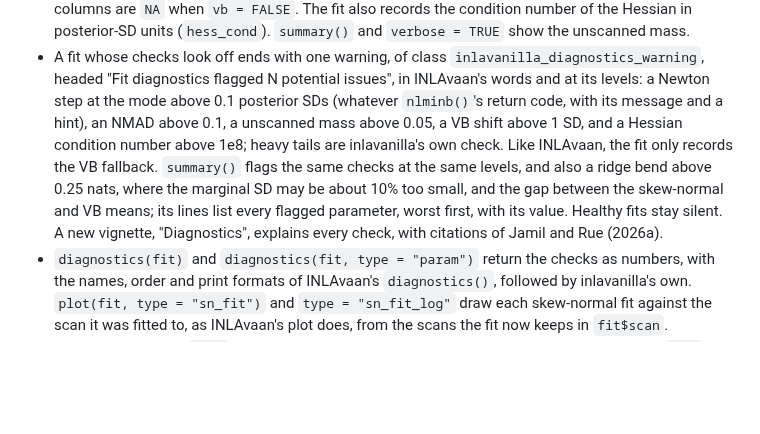
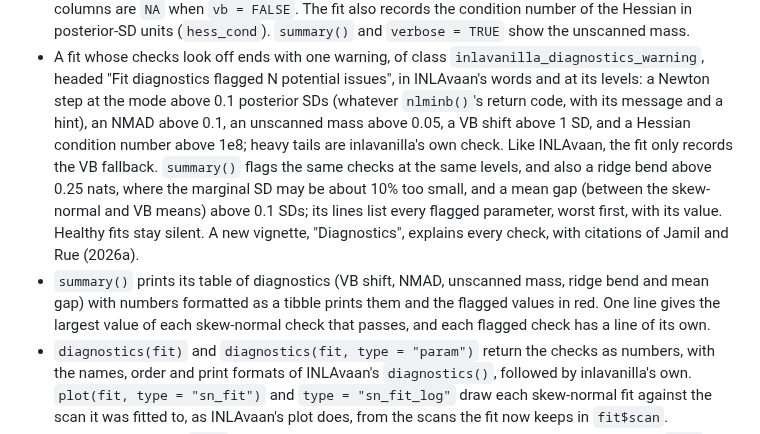
Before and after one commit to haziqj/inlavanilla, a Markdown page: NEWS.md, the part around the change. GitHub-like rendering; blank space fills up the shorter version.

```diff
--- a/NEWS.md
+++ b/NEWS.md
@@ -54,15 +54,20 @@
   `inlavanilla_diagnostics_warning`, headed "Fit diagnostics flagged N
   potential issues", in INLAvaan's words and at its levels: a Newton step at
   the mode above 0.1 posterior SDs (whatever `nlminb()`'s return code, with
-  its message and a hint), an NMAD above 0.1, a unscanned mass above 0.05, a
+  its message and a hint), an NMAD above 0.1, an unscanned mass above 0.05, a
   VB shift above 1 SD, and a Hessian condition number above 1e8; heavy tails
   are inlavanilla's own check. Like INLAvaan, the fit only records the VB
   fallback. `summary()` flags the same checks at the same levels, and also
   a ridge bend above 0.25 nats, where the marginal SD may be about 10% too
-  small, and the gap between the skew-normal and VB means; its
-  lines list every flagged parameter, worst first, with its value. Healthy
-  fits stay silent. A new vignette, "Diagnostics", explains every check,
-  with citations of Jamil and Rue (2026a).
+  small, and a mean gap (between the skew-normal and VB means) above 0.1
+  SDs; its lines list every flagged parameter, worst first, with its value.
+  Healthy fits stay silent. A new vignette, "Diagnostics", explains every
+  check, with citations of Jamil and Rue (2026a).
+* `summary()` prints its table of diagnostics (VB shift, NMAD, unscanned
+  mass, ridge bend and mean gap) with numbers formatted as a tibble prints
+  them and the flagged values in red. One line gives the largest value of
+  each skew-normal check that passes, and each flagged check has a line of
+  its own.
 * `diagnostics(fit)` and `diagnostics(fit, type = "param")` return the
   checks as numbers, with the names, order and print formats of INLAvaan's
   `diagnostics()`, followed by inlavanilla's own. `plot(fit, type =
```
Also changed, not shown: lab/DESIGN.md (+1 -1 lines).
